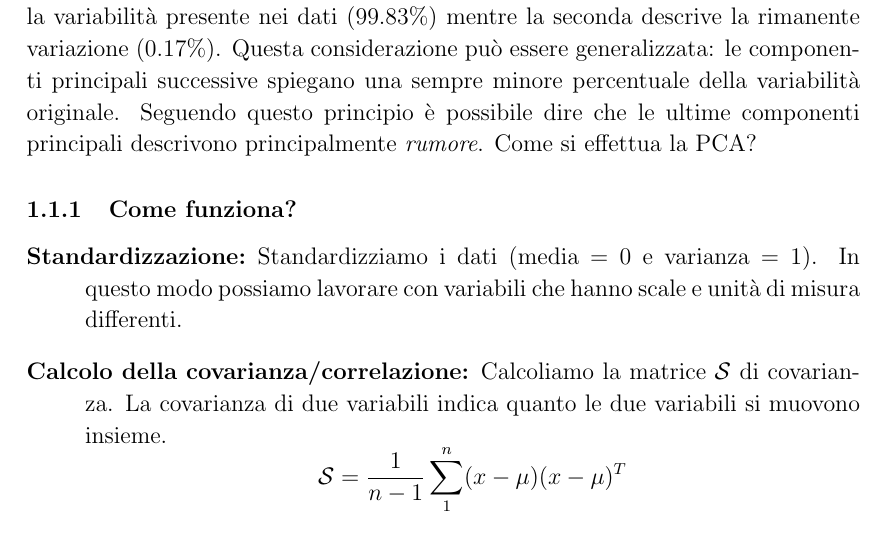
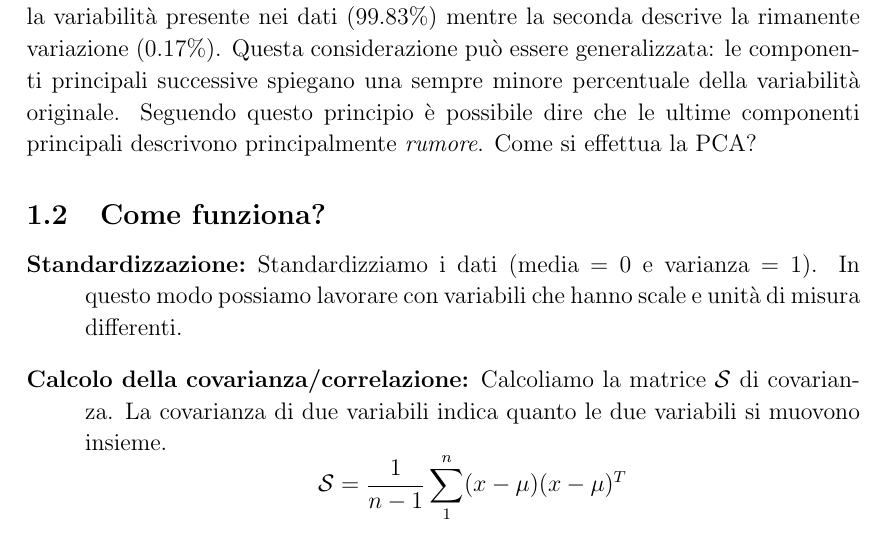
Before and after one commit to ma-buracchi/MASL-final-exam, a LaTeX document (report/essay_1.tex): part of page 5 of 15, cut so that both start at the same text. Compiled offline with pdfLaTeX.

Commit message:
Cambiata struttura sezioni

```diff
--- a/report/essay_1.tex
+++ b/report/essay_1.tex
@@ -143,7 +143,7 @@ Prof.ssa Anna \textsc{Gottard}
 		\end{figure}
 		In questo esempio, la prima componente principale cattura praticamente tutta la variabilità presente nei dati (99.83\%) mentre la seconda descrive la rimanente variazione (0.17\%). Questa considerazione può essere generalizzata: le componenti principali successive spiegano una sempre minore percentuale della variabilità originale. Seguendo questo principio è possibile dire che le ultime componenti principali descrivono principalmente \emph{rumore}. Come si effettua la \ac{PCA}?
 
-		\subsubsection{Come funziona?}
+	\subsection{Come funziona?}
 
 		\begin{description}
 			\item[Standardizzazione:] Standardizziamo i dati (media = 0 e varianza = 1). In questo modo possiamo lavorare con variabili che hanno scale e unità di misura differenti.
```
Also changed, not shown: report/essay_1.pdf.
